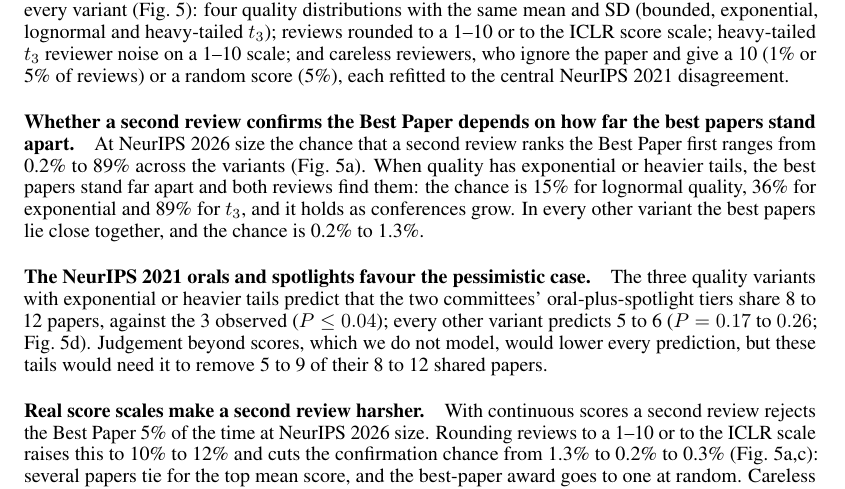
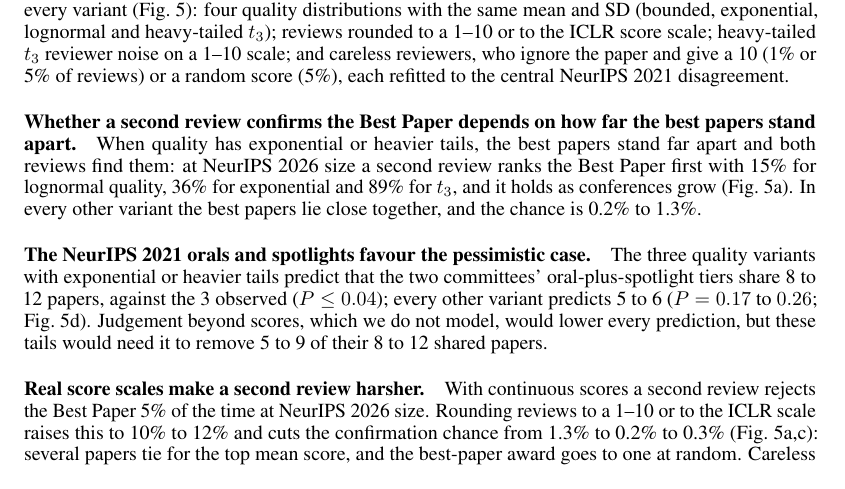
Before and after one commit to RylanSchaeffer/Scaling-Laws-of-ML-Conference-Peer-Review, a LaTeX paper (paper/main.tex): part of page 6 of 12, cut so that both start at the same text. Compiled offline with pdfLaTeX.

Commit message:
Section 4: state the variant split, not the 0.2% to 89% range
Co-Authored-By: Claude Fable 5.1 <noreply@anthropic.com>

```diff
--- a/paper/main.tex
+++ b/paper/main.tex
@@ -143,7 +143,7 @@ A tier loses reproducibility in proportion to how far its growth lags submission
 
 Acceptance data fix how reliable scores are near the acceptance bar, but not the tails of quality and noise that decide the top. We therefore recompute the Best Paper's fate under a second review in every variant (Fig.~\ref{fig:robustness}): four quality distributions with the same mean and SD (bounded, exponential, lognormal and heavy-tailed $t_3$); reviews rounded to a 1--10 or to the ICLR score scale; heavy-tailed $t_3$ reviewer noise on a 1--10 scale; and careless reviewers, who ignore the paper and give a 10 (1\% or 5\% of reviews) or a random score (5\%), each refitted to the central NeurIPS 2021 disagreement.
 
-\paragraph{Whether a second review confirms the Best Paper depends on how far the best papers stand apart.} At NeurIPS 2026 size the chance that a second review ranks the Best Paper first ranges from 0.2\% to 89\% across the variants (Fig.~\ref{fig:robustness}a). When quality has exponential or heavier tails, the best papers stand far apart and both reviews find them: the chance is 15\% for lognormal quality, 36\% for exponential and 89\% for $t_3$, and it holds as conferences grow. In every other variant the best papers lie close together, and the chance is 0.2\% to 1.3\%.
+\paragraph{Whether a second review confirms the Best Paper depends on how far the best papers stand apart.} When quality has exponential or heavier tails, the best papers stand far apart and both reviews find them: at NeurIPS 2026 size a second review ranks the Best Paper first with 15\% for lognormal quality, 36\% for exponential and 89\% for $t_3$, and it holds as conferences grow (Fig.~\ref{fig:robustness}a). In every other variant the best papers lie close together, and the chance is 0.2\% to 1.3\%.
 
 \paragraph{The NeurIPS 2021 orals and spotlights favour the pessimistic case.} The three quality variants with exponential or heavier tails predict that the two committees' oral-plus-spotlight tiers share 8 to 12 papers, against the 3 observed ($P\le0.04$); every other variant predicts 5 to 6 ($P=0.17$ to $0.26$; Fig.~\ref{fig:robustness}d). Judgement beyond scores, which we do not model, would lower every prediction, but these tails would need it to remove 5 to 9 of their 8 to 12 shared papers.
 
```
Also changed, not shown: paper/main.pdf.
